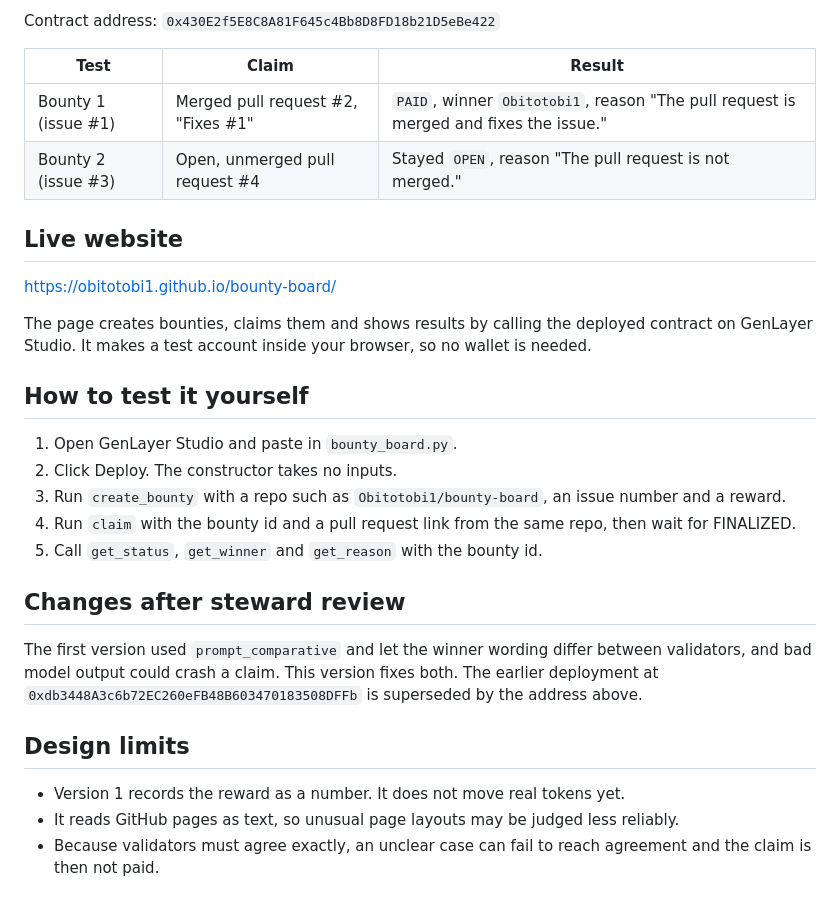
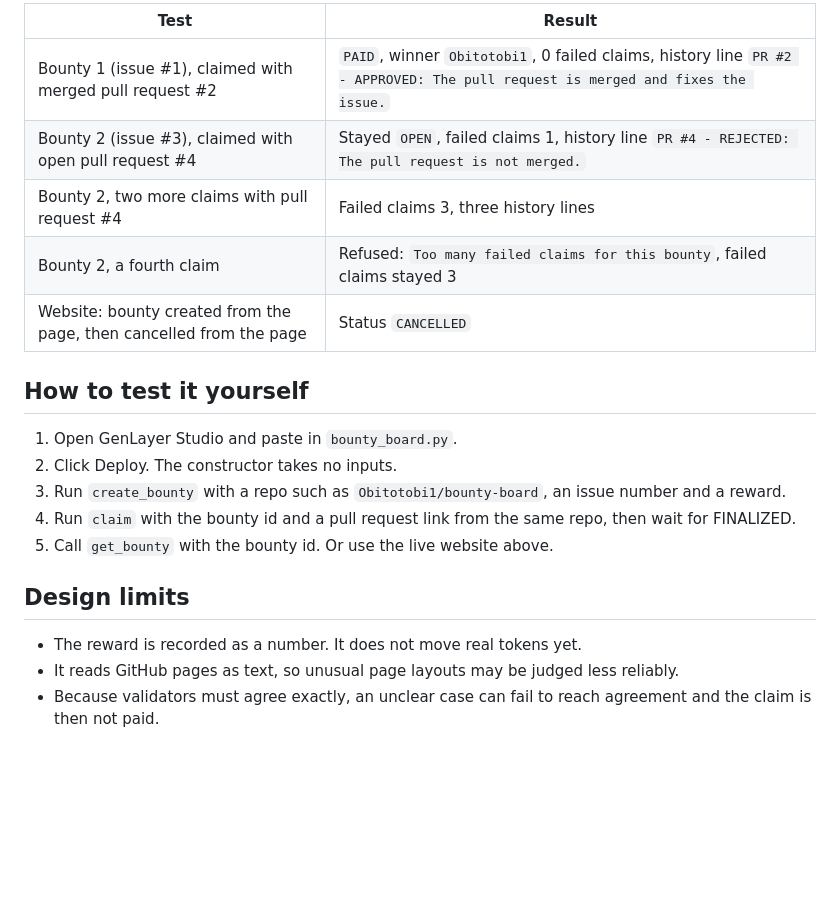
Before and after one commit to Obitotobi1/bounty-board, a Markdown page: README.md, the part around one of its changes. Rendered like a GitHub page; blank space fills up the shorter version.

```diff
--- a/README.md
+++ b/README.md
@@ -31,16 +56,11 @@ Each validator turns the model answer into one normalized result: `verdict`, `wi
 
-Contract address: `0x430E2f5E8C8A81F645c4Bb8D8FD18b21D5eBe422`
-
-| Test | Claim | Result |
-|---|---|---|
-| Bounty 1 (issue #1) | Merged pull request #2, "Fixes #1" | `PAID`, winner `Obitotobi1`, reason "The pull request is merged and fixes the issue." |
-| Bounty 2 (issue #3) | Open, unmerged pull request #4 | Stayed `OPEN`, reason "The pull request is not merged." |
-
-## Live website
-
-https://obitotobi1.github.io/bounty-board/
-
-The page creates bounties, claims them and shows results by calling the deployed contract on GenLayer Studio. It makes a test account inside your browser, so no wallet is needed.
+| Test | Result |
+|---|---|
+| Bounty 1 (issue #1), claimed with merged pull request #2 | `PAID`, winner `Obitotobi1`, 0 failed claims, history line `PR #2 - APPROVED: The pull request is merged and fixes the issue.` |
+| Bounty 2 (issue #3), claimed with open pull request #4 | Stayed `OPEN`, failed claims 1, history line `PR #4 - REJECTED: The pull request is not merged.` |
+| Bounty 2, two more claims with pull request #4 | Failed claims 3, three history lines |
+| Bounty 2, a fourth claim | Refused: `Too many failed claims for this bounty`, failed claims stayed 3 |
+| Website: bounty created from the page, then cancelled from the page | Status `CANCELLED` |
 
 ## How to test it yourself
 
@@ -48,14 +68,10 @@ The page creates bounties, claims them and shows results by calling the deployed
 2. Click Deploy. The constructor takes no inputs.
 3. Run `create_bounty` with a repo such as `Obitotobi1/bounty-board`, an issue number and a reward.
 4. Run `claim` with the bounty id and a pull request link from the same repo, then wait for FINALIZED.
-5. Call `get_status`, `get_winner` and `get_reason` with the bounty id.
-
-## Changes after steward review
-
-The first version used `prompt_comparative` and let the winner wording differ between validators, and bad model output could crash a claim. This version fixes both. The earlier deployment at `0xdb3448A3c6b72EC260eFB48B603470183508DFFb` is superseded by the address above.
+5. Call `get_bounty` with the bounty id. Or use the live website above.
 
 ## Design limits
 
-- Version 1 records the reward as a number. It does not move real tokens yet.
+- The reward is recorded as a number. It does not move real tokens yet.
 - It reads GitHub pages as text, so unusual page layouts may be judged less reliably.
 - Because validators must agree exactly, an unclear case can fail to reach agreement and the claim is then not paid.
```
Also changed, not shown: other parts of README.md (+28 -3 lines).
